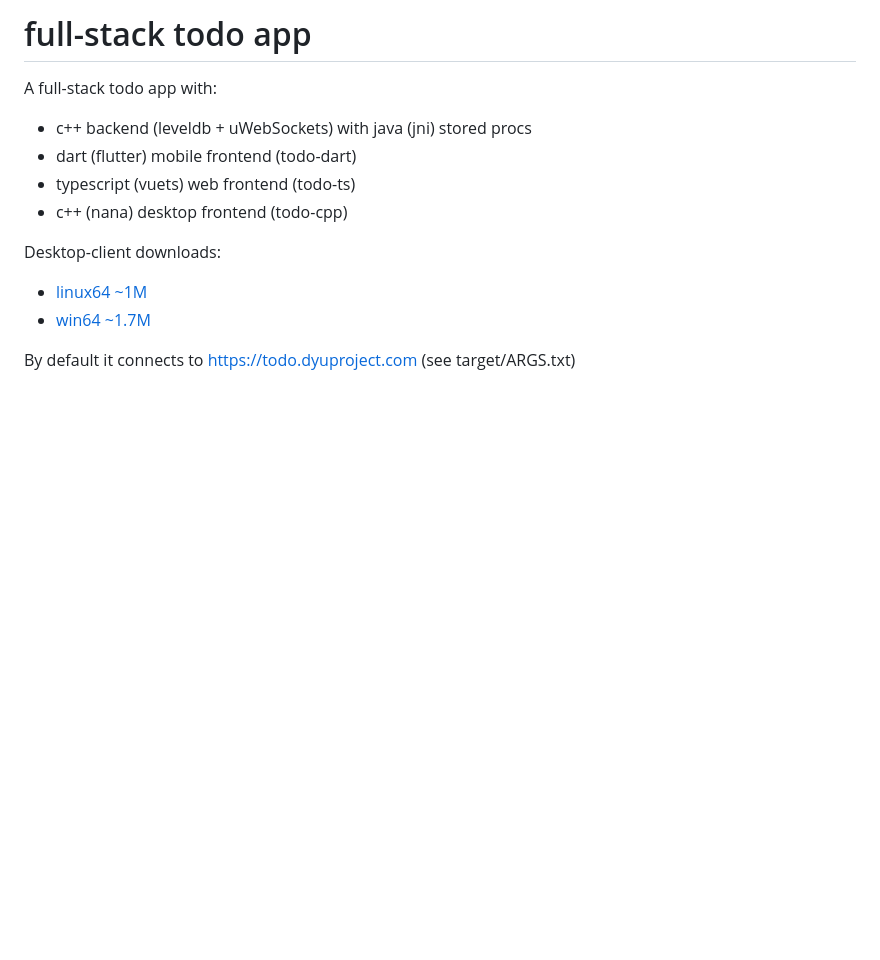
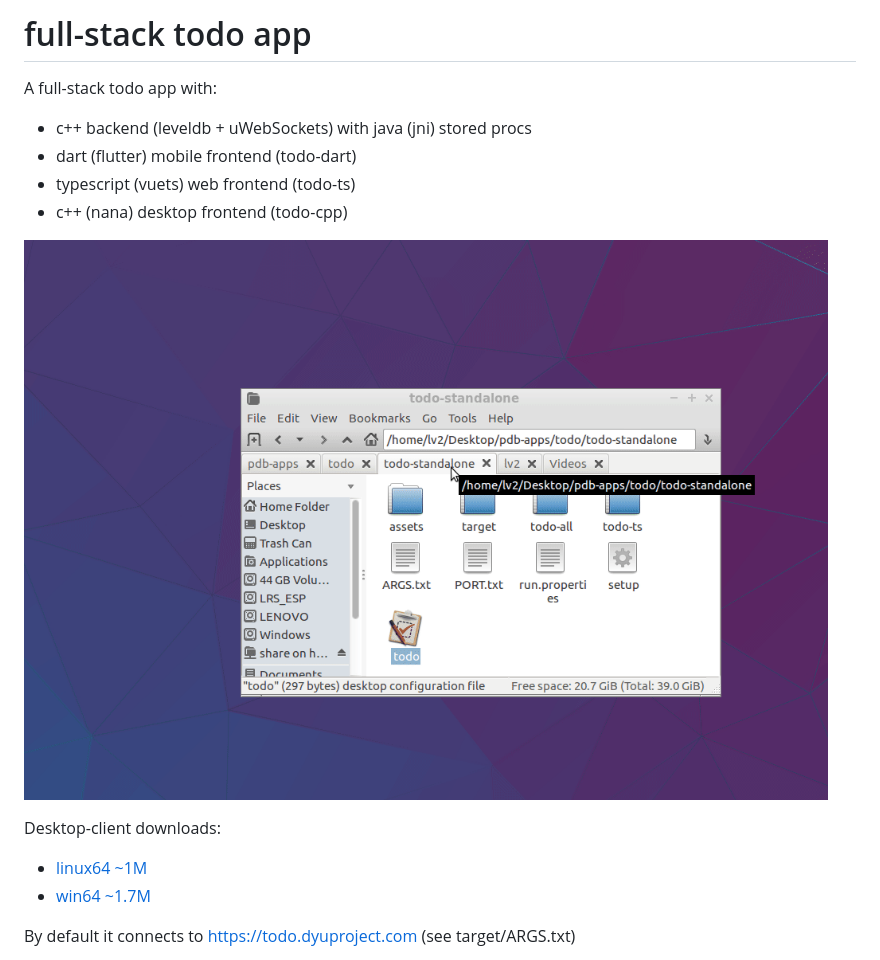
Before and after one commit to protostuffdb-examples/todo, a Markdown page: README.md, the part around the change. Rendered like a GitHub page; pictures changed too: screencast.gif (added); blank space fills up the shorter version.

Commit message:
screencast

```diff
--- a/README.md
+++ b/README.md
@@ -5,6 +5,8 @@ A full-stack todo app with:
 - dart (flutter) mobile frontend (todo-dart)
 - typescript (vuets) web frontend (todo-ts)
 - c++ (nana) desktop frontend (todo-cpp)
+
+![screenshot](https://github.com/protostuffdb-examples/todo/raw/master/screencast.gif)
 
 Desktop-client downloads:
  - [linux64 ~1M](https://unpkg.com/pdb-todo@0.5.1/bin/todo-desktop-client-linux-x64.tar.gz)
```
